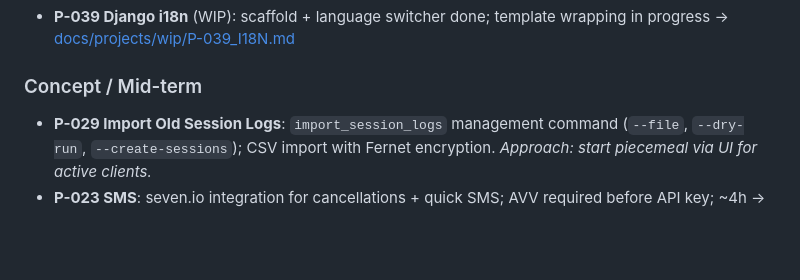
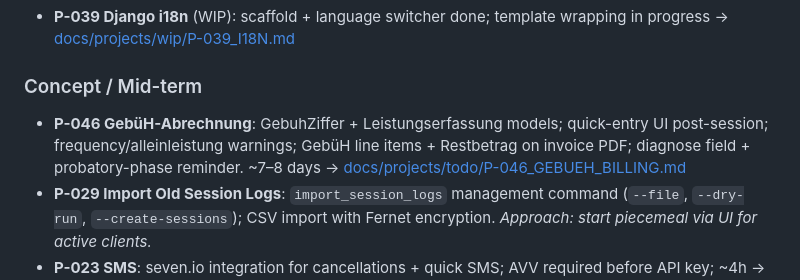
Before and after one commit to dholbach/my-practice, a Markdown page: PROJECTS.md, the part around the change. Rendered like a GitHub page; blank space fills up the shorter version.

Commit message:
docs: add P-046 GebüH-Abrechnung project doc
Design doc for integrating GebüH billing codes into the practice system:
GebuhZiffer + Leistungserfassung models, quick-entry UI post-session,
frequency/alleinleistung warnings, itemised invoice with Restbetrag, and
diagnose field with probatory-phase reminder. ~7–8 days, 4 PRs.

Co-Authored-By: Claude Sonnet 4.6 <noreply@anthropic.com>

```diff
--- a/PROJECTS.md
+++ b/PROJECTS.md
@@ -30,6 +30,7 @@
 
 ### Concept / Mid-term
 
+- **P-046 GebüH-Abrechnung**: GebuhZiffer + Leistungserfassung models; quick-entry UI post-session; frequency/alleinleistung warnings; GebüH line items + Restbetrag on invoice PDF; diagnose field + probatory-phase reminder. ~7–8 days → [docs/projects/todo/P-046_GEBUEH_BILLING.md](docs/projects/todo/P-046_GEBUEH_BILLING.md)
 - **P-029 Import Old Session Logs**: `import_session_logs` management command (`--file`, `--dry-run`, `--create-sessions`); CSV import with Fernet encryption. *Approach: start piecemeal via UI for active clients.*
 - **P-023 SMS**: seven.io integration for cancellations + quick SMS; AVV required before API key; ~4h → [docs/projects/todo/P-023_SMS_CANCELLATION.md](docs/projects/todo/P-023_SMS_CANCELLATION.md)
 - **OSS follow-ups** (post P-024): extend CI beyond lint (pytest); GitHub Discussions + responsible-disclosure policy → [docs/projects/done/P-024_OSS_RELEASE.md §8](docs/projects/done/P-024_OSS_RELEASE.md)
```
Also changed, not shown: 1 other file.
